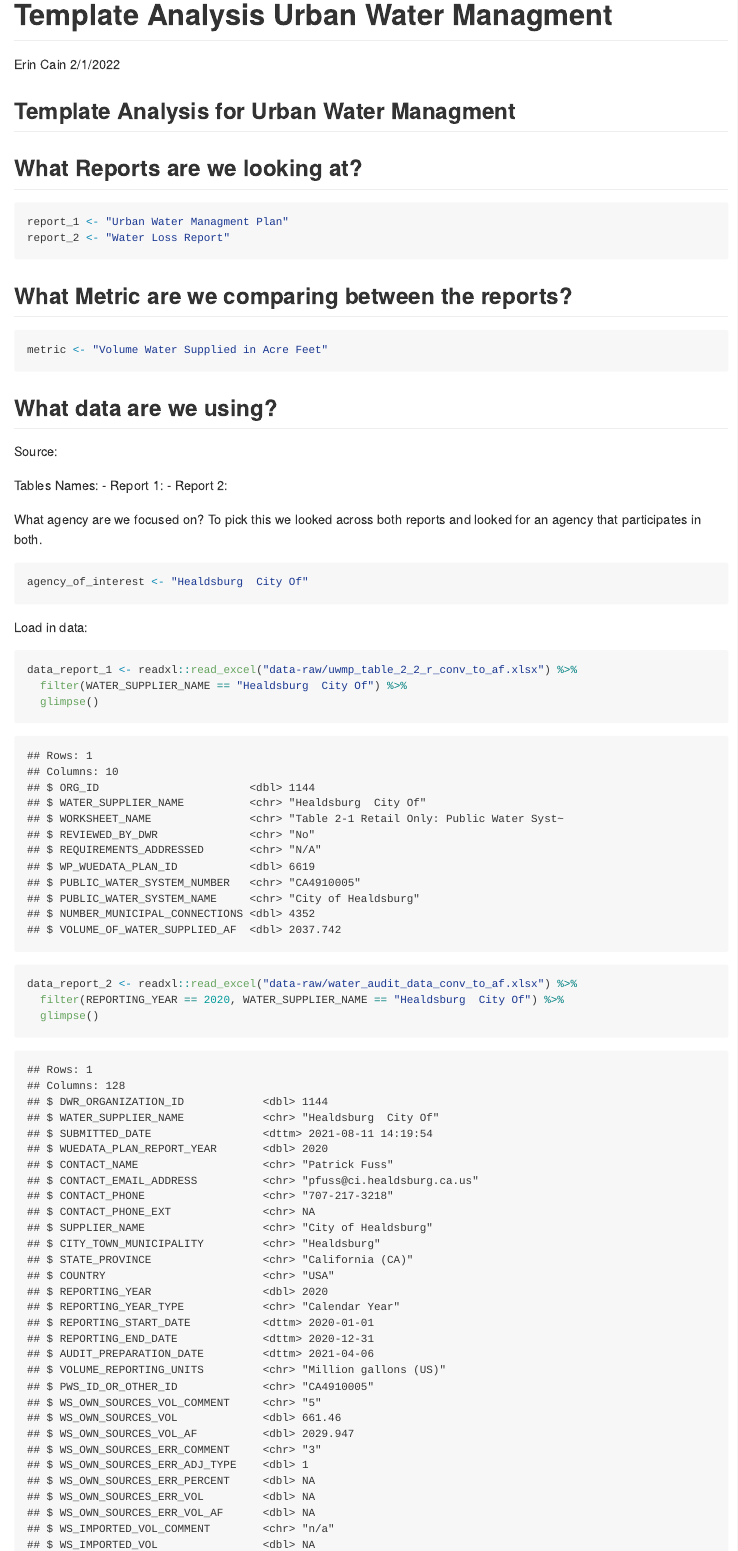
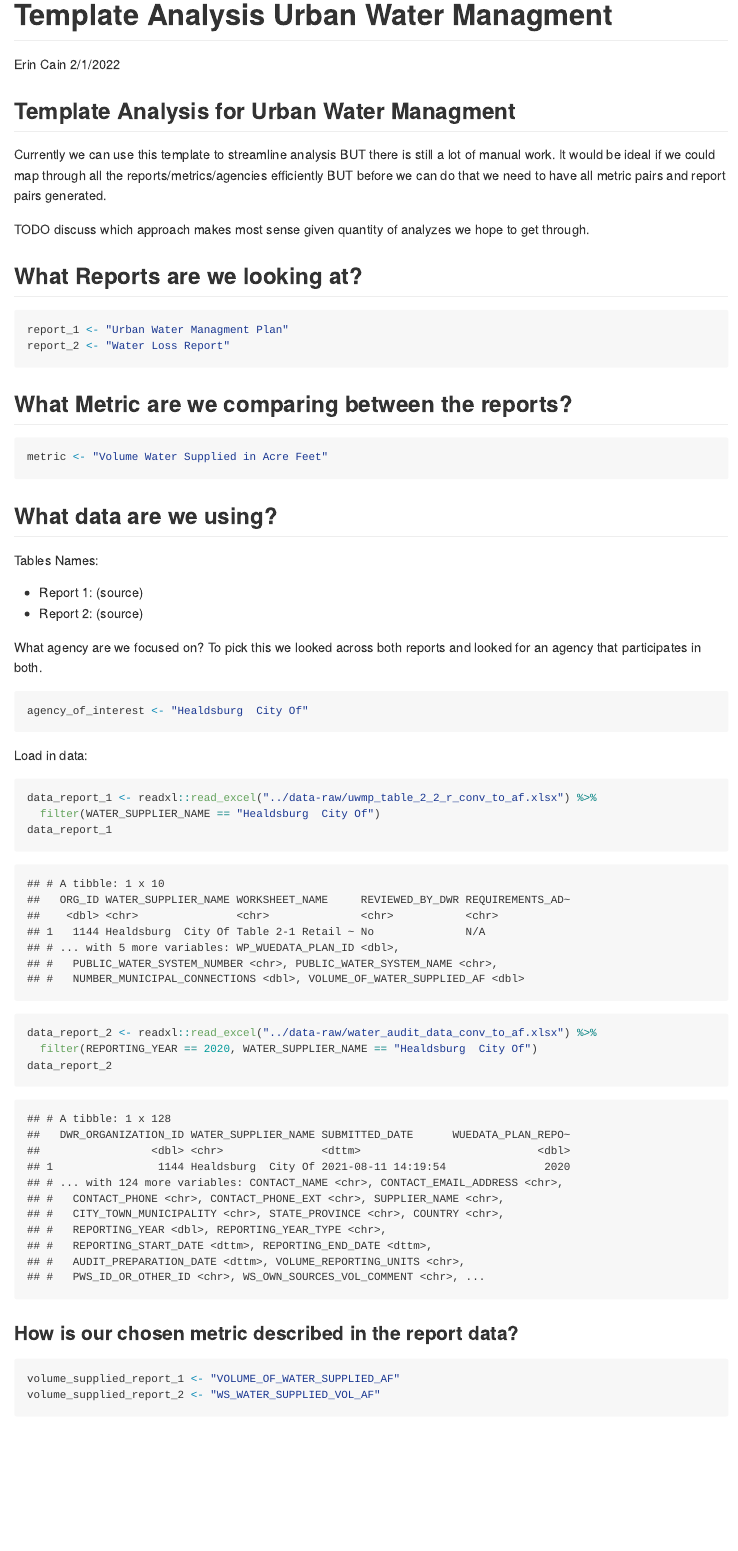
Before and after one commit to cawaterdata/urban-water-reporting, an R Markdown document (scripts/template_analysis.Rmd): the page in a window 1100 px wide, from its top. The pictures show the output file scripts/template_analysis.md that the author committed with the source, drawn offline in the style of GitHub.

Commit message:
Adds todos to template

````diff
--- a/scripts/template_analysis.Rmd
+++ b/scripts/template_analysis.Rmd
@@ -14,6 +14,10 @@ library(dplyr)
 
 ## Template Analysis for Urban Water Managment
 
+Currently we can use this template to streamline analysis BUT there is still a lot of manual work. It would be ideal if we could map through all the reports/metrics/agencies efficiently BUT before we can do that we need to have all metric pairs and report pairs generated.
+
+TODO discuss which approach makes most sense given quantity of analyzes we hope to get through.
+
 ## What Reports are we looking at?
 
 ```{r}
@@ -29,11 +33,10 @@ metric <- "Volume Water Supplied in Acre Feet"
 
 ## What data are we using?
 
-Source:
+Tables Names:
 
-Tables Names:
-- Report 1:
-- Report 2:
+* Report 1: (source)
+* Report 2: (source)
 
 What agency are we focused on? To pick this we looked across both reports and looked for an agency that participates in both.
 
@@ -44,14 +47,13 @@ agency_of_interest <- "Healdsburg  City Of"
 
 Load in data:
 ```{r, warning=FALSE, message=FALSE}
-data_report_1 <- readxl::read_excel("data-raw/uwmp_table_2_2_r_conv_to_af.xlsx") %>%
-  filter(WATER_SUPPLIER_NAME == "Healdsburg  City Of") %>%
-  glimpse()
+data_report_1 <- readxl::read_excel("../data-raw/uwmp_table_2_2_r_conv_to_af.xlsx") %>%
+  filter(WATER_SUPPLIER_NAME == "Healdsburg  City Of")
+data_report_1
 
-data_report_2 <- readxl::read_excel("data-raw/water_audit_data_conv_to_af.xlsx") %>%
-  filter(REPORTING_YEAR == 2020, WATER_SUPPLIER_NAME == "Healdsburg  City Of") %>%
-  glimpse()
-
+data_report_2 <- readxl::read_excel("../data-raw/water_audit_data_conv_to_af.xlsx") %>%
+  filter(REPORTING_YEAR == 2020, WATER_SUPPLIER_NAME == "Healdsburg  City Of")
+data_report_2
 ```
 
 ### How is our chosen metric described in the report data?
````
Also changed, not shown: scripts/template_analysis.md.
